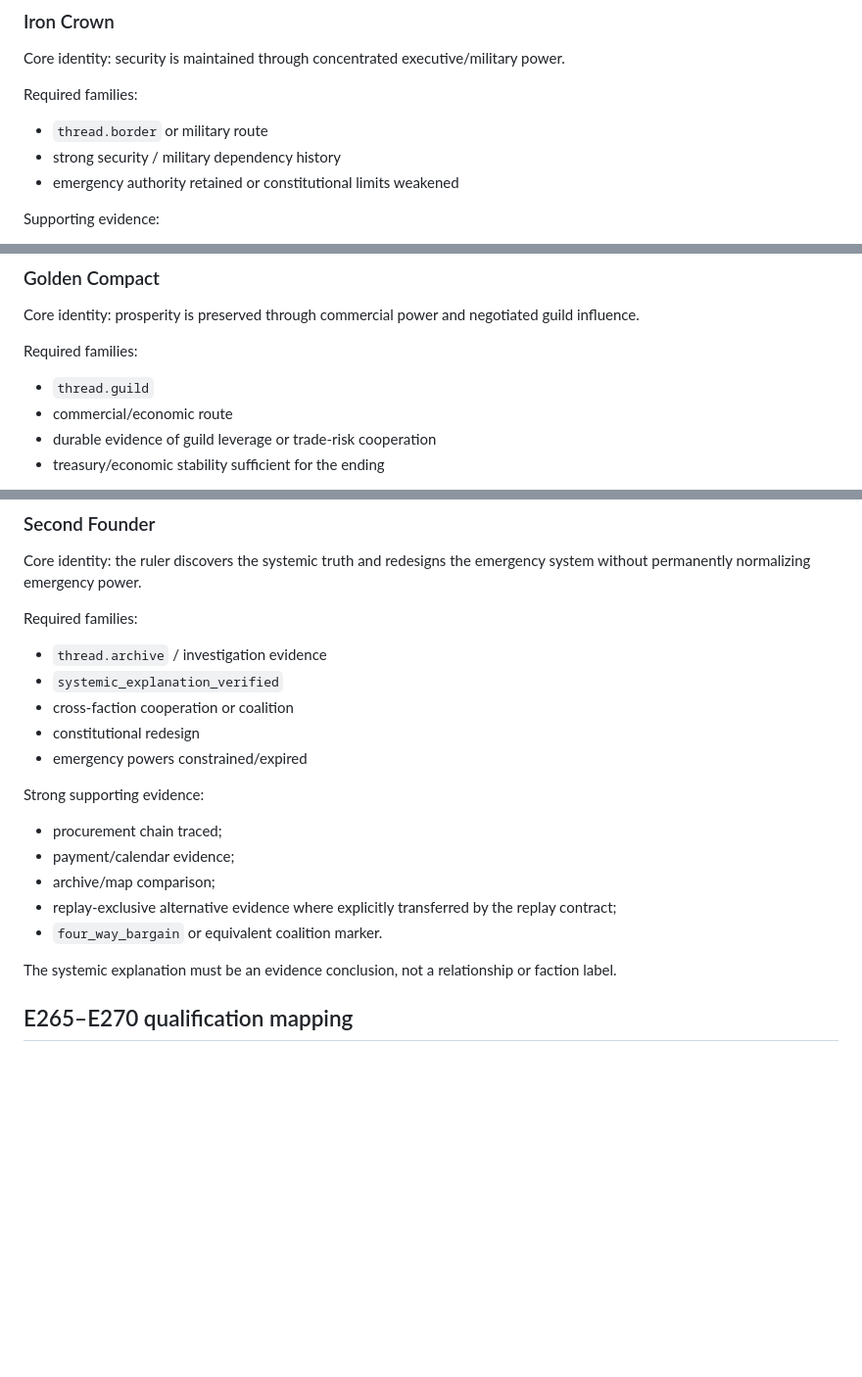
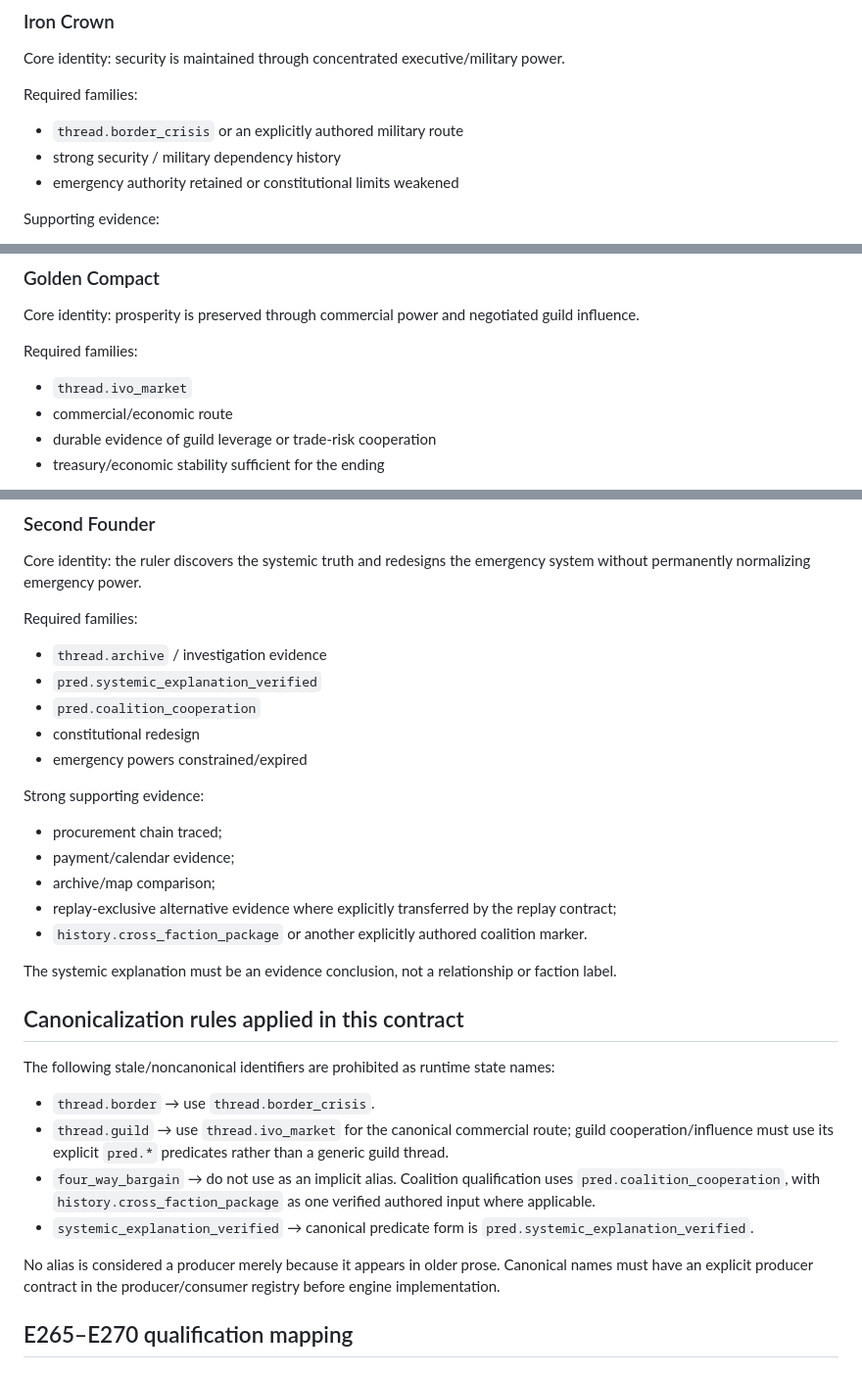
Before and after one commit to lukeniukrostyslav/choice-kingdom, a Markdown page: docs/ENDING_QUALIFICATION_CONTRACT_01.md, 3 parts joined by grey strips. Shown at 98% size. Drawn GitHub-style; blank space fills up the shorter version.

Commit message:
qa: canonicalize ending qualification state identifiers

```diff
--- a/docs/ENDING_QUALIFICATION_CONTRACT_01.md
+++ b/docs/ENDING_QUALIFICATION_CONTRACT_01.md
@@ -33,7 +33,7 @@ Negative blockers:
 Core identity: security is maintained through concentrated executive/military power.
 
 Required families:
-- `thread.border` or military route
+- `thread.border_crisis` or an explicitly authored military route
 - strong security / military dependency history
 - emergency authority retained or constitutional limits weakened
 
@@ -49,7 +49,7 @@ Negative blockers:
 Core identity: prosperity is preserved through commercial power and negotiated guild influence.
 
 Required families:
-- `thread.guild`
+- `thread.ivo_market`
 - commercial/economic route
 - durable evidence of guild leverage or trade-risk cooperation
 - treasury/economic stability sufficient for the ending
@@ -104,8 +104,8 @@ Core identity: the ruler discovers the systemic truth and redesigns the emergenc
 
 Required families:
 - `thread.archive` / investigation evidence
-- `systemic_explanation_verified`
-- cross-faction cooperation or coalition
+- `pred.systemic_explanation_verified`
+- `pred.coalition_cooperation`
 - constitutional redesign
 - emergency powers constrained/expired
 
@@ -114,9 +114,20 @@ Strong supporting evidence:
 - payment/calendar evidence;
 - archive/map comparison;
 - replay-exclusive alternative evidence where explicitly transferred by the replay contract;
-- `four_way_bargain` or equivalent coalition marker.
+- `history.cross_faction_package` or another explicitly authored coalition marker.
 
 The systemic explanation must be an evidence conclusion, not a relationship or faction label.
+
+## Canonicalization rules applied in this contract
+
+The following stale/noncanonical identifiers are prohibited as runtime state names:
+
+- `thread.border` → use `thread.border_crisis`.
+- `thread.guild` → use `thread.ivo_market` for the canonical commercial route; guild cooperation/influence must use its explicit `pred.*` predicates rather than a generic guild thread.
+- `four_way_bargain` → do not use as an implicit alias. Coalition qualification uses `pred.coalition_cooperation`, with `history.cross_faction_package` as one verified authored input where applicable.
+- `systemic_explanation_verified` → canonical predicate form is `pred.systemic_explanation_verified`.
+
+No alias is considered a producer merely because it appears in older prose. Canonical names must have an explicit producer contract in the producer/consumer registry before engine implementation.
 
 ## E265–E270 qualification mapping
 
```
Also changed, not shown: other parts of docs/ENDING_QUALIFICATION_CONTRACT_01.md (+1 -1 lines).
